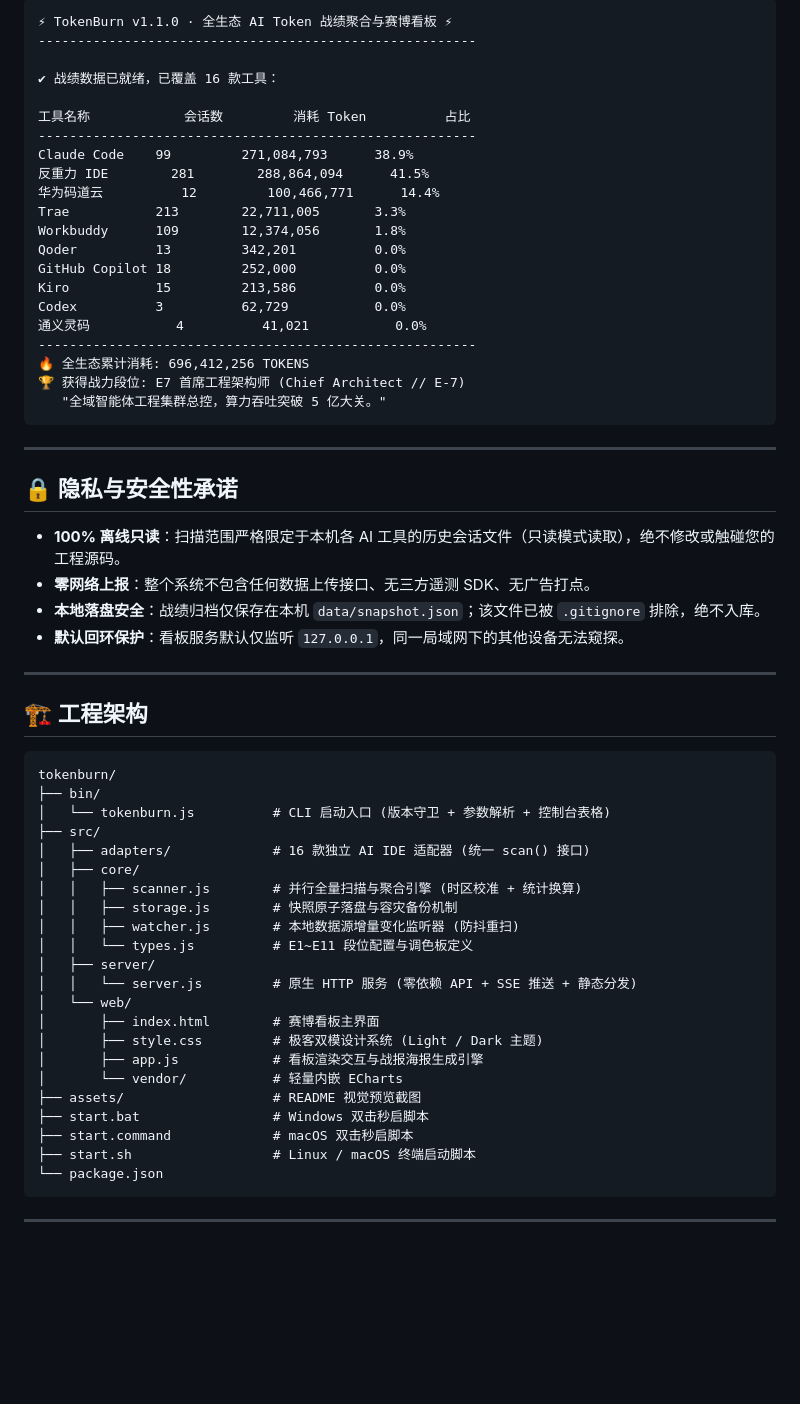
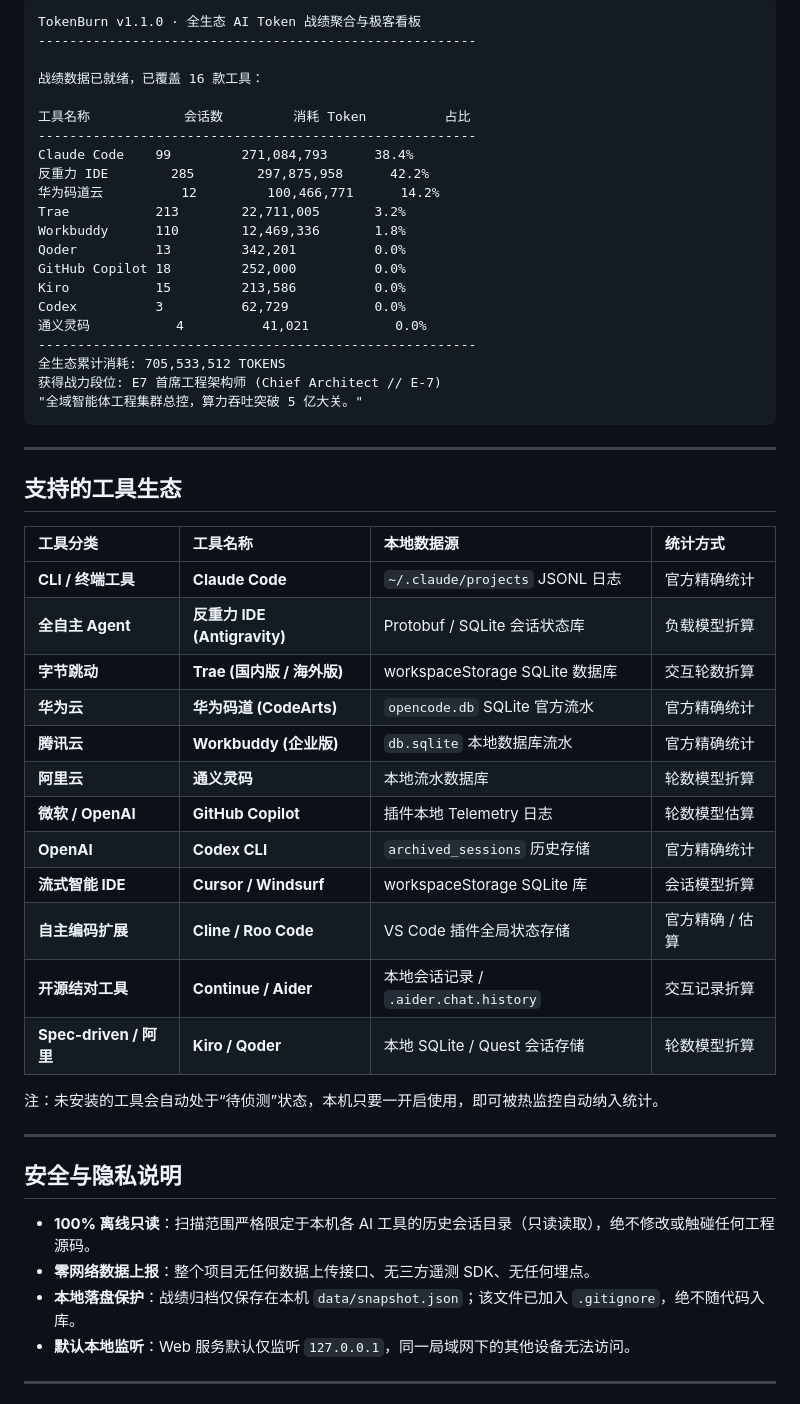
Before and after one commit to yibeigen/tokenburn, a Markdown page: README.md, the part around one of its changes. GitHub-like rendering; blank space fills up the shorter version.

Commit message:
docs: 规范 README 文档结构，去 AI 符号化，新增作者专区与规范版本更新日志

````diff
--- a/README.md
+++ b/README.md
@@ -154,64 +133,56 @@ tokenburn [选项]
 ```text
-⚡ TokenBurn v1.1.0 · 全生态 AI Token 战绩聚合与赛博看板 ⚡
+TokenBurn v1.1.0 · 全生态 AI Token 战绩聚合与极客看板
 --------------------------------------------------------
 
-✔ 战绩数据已就绪，已覆盖 16 款工具：
+战绩数据已就绪，已覆盖 16 款工具：
 
 工具名称            会话数         消耗 Token          占比
 --------------------------------------------------------
-Claude Code    99         271,084,793      38.9%
-反重力 IDE        281        288,864,094      41.5%
-华为码道云          12         100,466,771      14.4%
-Trae           213        22,711,005       3.3%
-Workbuddy      109        12,374,056       1.8%
+Claude Code    99         271,084,793      38.4%
+反重力 IDE        285        297,875,958      42.2%
+华为码道云          12         100,466,771      14.2%
+Trae           213        22,711,005       3.2%
+Workbuddy      110        12,469,336       1.8%
 Qoder          13         342,201          0.0%
 GitHub Copilot 18         252,000          0.0%
 Kiro           15         213,586          0.0%
 Codex          3          62,729           0.0%
 通义灵码           4          41,021           0.0%
 --------------------------------------------------------
-🔥 全生态累计消耗: 696,412,256 TOKENS
-🏆 获得战力段位: E7 首席工程架构师 (Chief Architect // E-7)
-   "全域智能体工程集群总控，算力吞吐突破 5 亿大关。"
+全生态累计消耗: 705,533,512 TOKENS
+获得战力段位: E7 首席工程架构师 (Chief Architect // E-7)
+"全域智能体工程集群总控，算力吞吐突破 5 亿大关。"
 ```
 
 ---
 
-## 🔒 隐私与安全性承诺
+## 支持的工具生态
 
-- **100% 离线只读**：扫描范围严格限定于本机各 AI 工具的历史会话文件（只读模式读取），绝不修改或触碰您的工程源码。
-- **零网络上报**：整个系统不包含任何数据上传接口、无三方遥测 SDK、无广告打点。
-- **本地落盘安全**：战绩归档仅保存在本机 `data/snapshot.json`；该文件已被 `.gitignore` 排除，绝不入库。
-- **默认回环保护**：看板服务默认仅监听 `127.0.0.1`，同一局域网下的其他设备无法窥探。
+| 工具分类 | 工具名称 | 本地数据源 | 统计方式 |
+| :--- | :--- | :--- | :--- |
+| **CLI / 终端工具** | **Claude Code** | `~/.claude/projects` JSONL 日志 | 官方精确统计 |
+| **全自主 Agent** | **反重力 IDE (Antigravity)** | Protobuf / SQLite 会话状态库 | 负载模型折算 |
+| **字节跳动** | **Trae (国内版 / 海外版)** | workspaceStorage SQLite 数据库 | 交互轮数折算 |
+| **华为云** | **华为码道 (CodeArts)** | `opencode.db` SQLite 官方流水 | 官方精确统计 |
+| **腾讯云** | **Workbuddy (企业版)** | `db.sqlite` 本地数据库流水 | 官方精确统计 |
+| **阿里云** | **通义灵码** | 本地流水数据库 | 轮数模型折算 |
+| **微软 / OpenAI** | **GitHub Copilot** | 插件本地 Telemetry 日志 | 轮数模型估算 |
+| **OpenAI** | **Codex CLI** | `archived_sessions` 历史存储 | 官方精确统计 |
+| **流式智能 IDE** | **Cursor / Windsurf** | workspaceStorage SQLite 库 | 会话模型折算 |
+| **自主编码扩展** | **Cline / Roo Code** | VS Code 插件全局状态存储 | 官方精确 / 估算 |
+| **开源结对工具** | **Continue / Aider** | 本地会话记录 / `.aider.chat.history` | 交互记录折算 |
+| **Spec-driven / 阿里** | **Kiro / Qoder** | 本地 SQLite / Quest 会话存储 | 轮数模型折算 |
+
+注：未安装的工具会自动处于“待侦测”状态，本机只要一开启使用，即可被热监控自动纳入统计。
 
 ---
 
-## 🏗 工程架构
+## 安全与隐私说明
 
-```text
-tokenburn/
-├── bin/
-│   └── tokenburn.js          # CLI 启动入口 (版本守卫 + 参数解析 + 控制台表格)
-├── src/
-│   ├── adapters/             # 16 款独立 AI IDE 适配器 (统一 scan() 接口)
-│   ├── core/
-│   │   ├── scanner.js        # 并行全量扫描与聚合引擎 (时区校准 + 统计换算)
-│   │   ├── storage.js        # 快照原子落盘与容灾备份机制
-│   │   ├── watcher.js        # 本地数据源增量变化监听器 (防抖重扫)
-│   │   └── types.js          # E1~E11 段位配置与调色板定义
-│   ├── server/
-│   │   └── server.js         # 原生 HTTP 服务 (零依赖 API + SSE 推送 + 静态分发)
-│   └── web/
-│       ├── index.html        # 赛博看板主界面
-│       ├── style.css         # 极客双模设计系统 (Light / Dark 主题)
-│       ├── app.js            # 看板渲染交互与战报海报生成引擎
-│       └── vendor/           # 轻量内嵌 ECharts
-├── assets/                   # README 视觉预览截图
-├── start.bat                 # Windows 双击秒启脚本
-├── start.command             # macOS 双击秒启脚本
-├── start.sh                  # Linux / macOS 终端启动脚本
-└── package.json
-```
+- **100% 离线只读**：扫描范围严格限定于本机各 AI 工具的历史会话目录（只读读取），绝不修改或触碰任何工程源码。
+- **零网络数据上报**：整个项目无任何数据上传接口、无三方遥测 SDK、无任何埋点。
+- **本地落盘保护**：战绩归档仅保存在本机 `data/snapshot.json`；该文件已加入 `.gitignore`，绝不随代码入库。
+- **默认本地监听**：Web 服务默认仅监听 `127.0.0.1`，同一局域网下的其他设备无法访问。
 
 ---
 
````
Also changed, not shown: other parts of README.md (+89 -145 lines), ARTICLE_WECHAT.md (added, +92 -0 lines).
